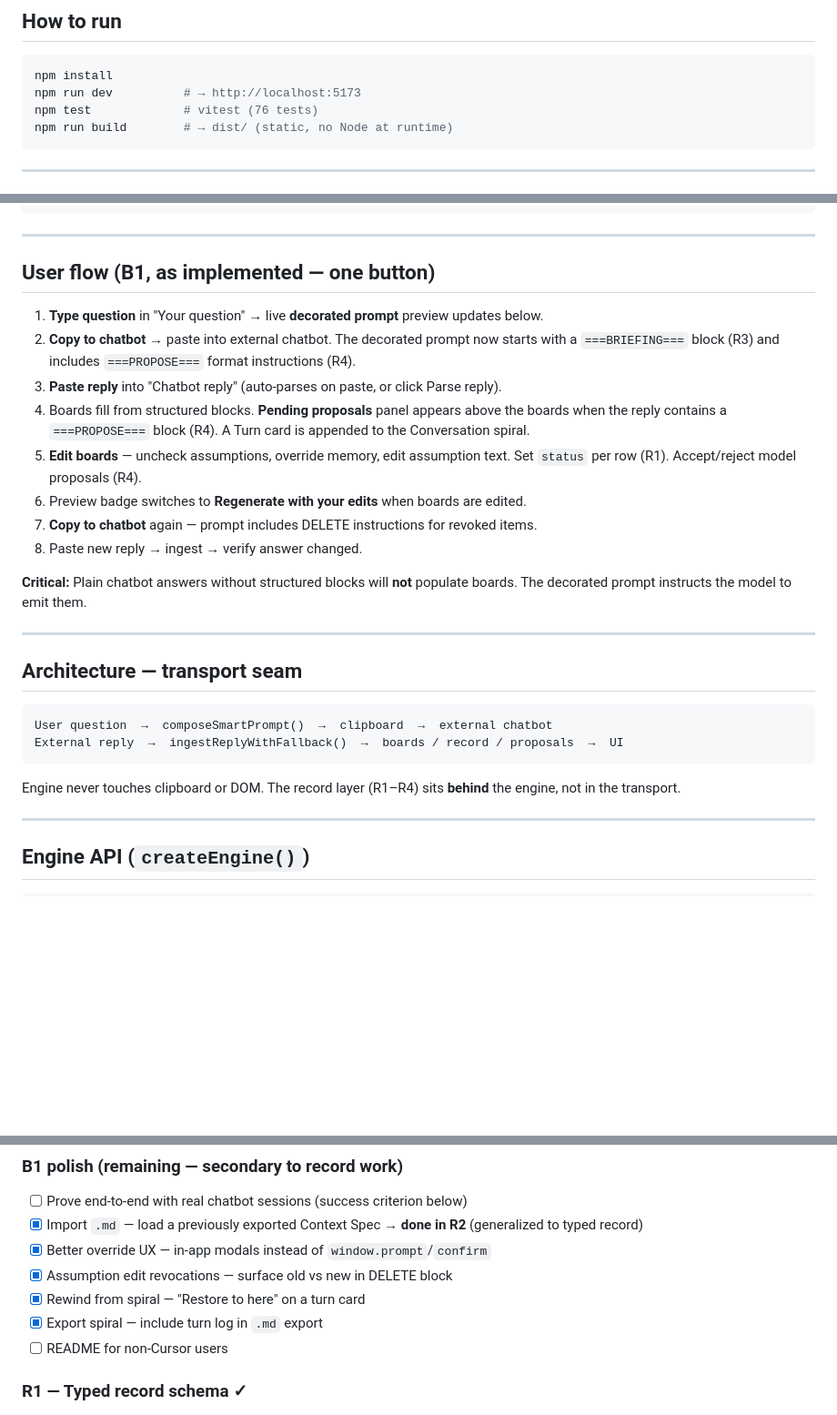
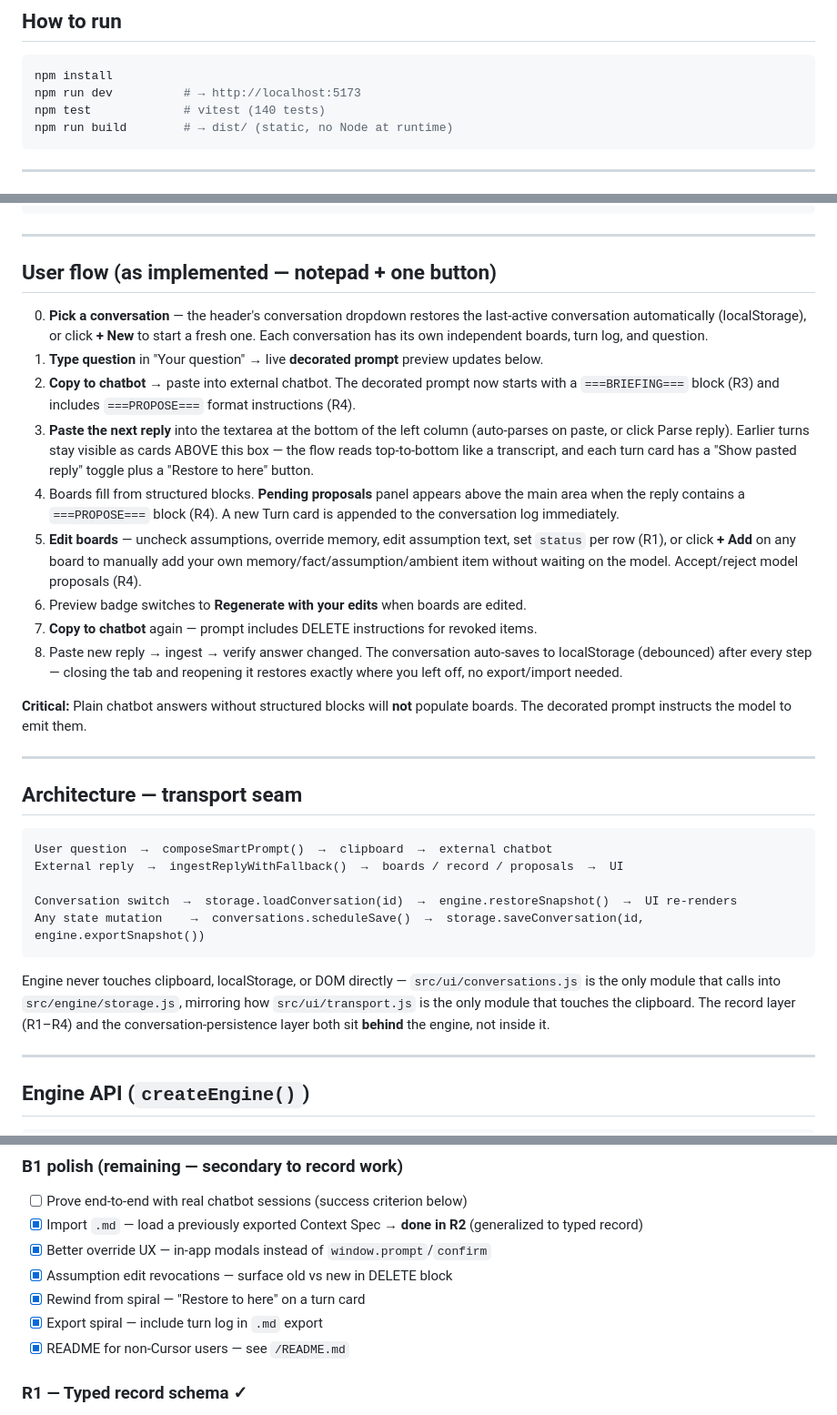
Before and after one commit to danliburkin/AIHelper, a Markdown page: CURSOR_BUILD.md, 3 parts joined by grey strips. Shown at 91% size. Rendered like a GitHub page; blank space fills up the shorter version.

Commit message:
docs: fix stale test count, README checkbox, and user-flow section in CURSOR_BUILD.md
- npm test comment said 76 tests, now correctly says 140.
- README for non-Cursor users was still unchecked even though
  /README.md already exists — ticked and cross-referenced.
- User flow section rewritten to describe the actual notepad UX:
  conversation picker as step 0, turn cards visible above the reply
  box, + Add buttons on boards, and automatic localStorage
  persistence replacing the old 'paste into Chatbot reply' framing.
- Architecture diagram extended with the conversation-switch /
  autosave data flow through storage.js.

Co-authored-by: danliburkin <danliburkin@users.noreply.github.com>

````diff
--- a/CURSOR_BUILD.md
+++ b/CURSOR_BUILD.md
@@ -34,7 +34,7 @@ The existing copy-paste transport is already model-agnostic (clipboard works on
 ```bash
 npm install
 npm run dev          # → http://localhost:5173
-npm test             # vitest (76 tests)
+npm test             # vitest (140 tests)
 npm run build        # → dist/ (static, no Node at runtime)
 ```
 
@@ -105,16 +105,17 @@ Optional: Gemini Nano via `window.LanguageModel` for parse/compose fallback only
 
 ---
 
-## User flow (B1, as implemented — one button)
+## User flow (as implemented — notepad + one button)
 
+0. **Pick a conversation** — the header's conversation dropdown restores the last-active conversation automatically (localStorage), or click **+ New** to start a fresh one. Each conversation has its own independent boards, turn log, and question.
 1. **Type question** in "Your question" → live **decorated prompt** preview updates below.
 2. **Copy to chatbot** → paste into external chatbot. The decorated prompt now starts with a `===BRIEFING===` block (R3) and includes `===PROPOSE===` format instructions (R4).
-3. **Paste reply** into "Chatbot reply" (auto-parses on paste, or click Parse reply).
-4. Boards fill from structured blocks. **Pending proposals** panel appears above the boards when the reply contains a `===PROPOSE===` block (R4). A Turn card is appended to the Conversation spiral.
-5. **Edit boards** — uncheck assumptions, override memory, edit assumption text. Set `status` per row (R1). Accept/reject model proposals (R4).
+3. **Paste the next reply** into the textarea at the bottom of the left column (auto-parses on paste, or click Parse reply). Earlier turns stay visible as cards ABOVE this box — the flow reads top-to-bottom like a transcript, and each turn card has a "Show pasted reply" toggle plus a "Restore to here" button.
+4. Boards fill from structured blocks. **Pending proposals** panel appears above the main area when the reply contains a `===PROPOSE===` block (R4). A new Turn card is appended to the conversation log immediately.
+5. **Edit boards** — uncheck assumptions, override memory, edit assumption text, set `status` per row (R1), or click **+ Add** on any board to manually add your own memory/fact/assumption/ambient item without waiting on the model. Accept/reject model proposals (R4).
 6. Preview badge switches to **Regenerate with your edits** when boards are edited.
 7. **Copy to chatbot** again — prompt includes DELETE instructions for revoked items.
-8. Paste new reply → ingest → verify answer changed.
+8. Paste new reply → ingest → verify answer changed. The conversation auto-saves to localStorage (debounced) after every step — closing the tab and reopening it restores exactly where you left off, no export/import needed.
 
 **Critical:** Plain chatbot answers without structured blocks will **not** populate boards. The decorated prompt instructs the model to emit them.
 
@@ -125,9 +126,12 @@ Optional: Gemini Nano via `window.LanguageModel` for parse/compose fallback only
 ```
 User question  →  composeSmartPrompt()  →  clipboard  →  external chatbot
 External reply  →  ingestReplyWithFallback()  →  boards / record / proposals  →  UI
+
+Conversation switch  →  storage.loadConversation(id)  →  engine.restoreSnapshot()  →  UI re-renders
+Any state mutation    →  conversations.scheduleSave()  →  storage.saveConversation(id, engine.exportSnapshot())
 ```
 
-Engine never touches clipboard or DOM. The record layer (R1–R4) sits **behind** the engine, not in the transport.
+Engine never touches clipboard, localStorage, or DOM directly — `src/ui/conversations.js` is the only module that calls into `src/engine/storage.js`, mirroring how `src/ui/transport.js` is the only module that touches the clipboard. The record layer (R1–R4) and the conversation-persistence layer both sit **behind** the engine, not inside it.
 
 ---
 
@@ -359,7 +363,7 @@ The briefing block is prepended to `composeTask` / `composeRestart` in place of
 - [x] Assumption edit revocations — surface old vs new in DELETE block
 - [x] Rewind from spiral — "Restore to here" on a turn card
 - [x] Export spiral — include turn log in `.md` export
-- [ ] README for non-Cursor users
+- [x] README for non-Cursor users — see `/README.md`
 
 ### R1 — Typed record schema ✓
 
````
